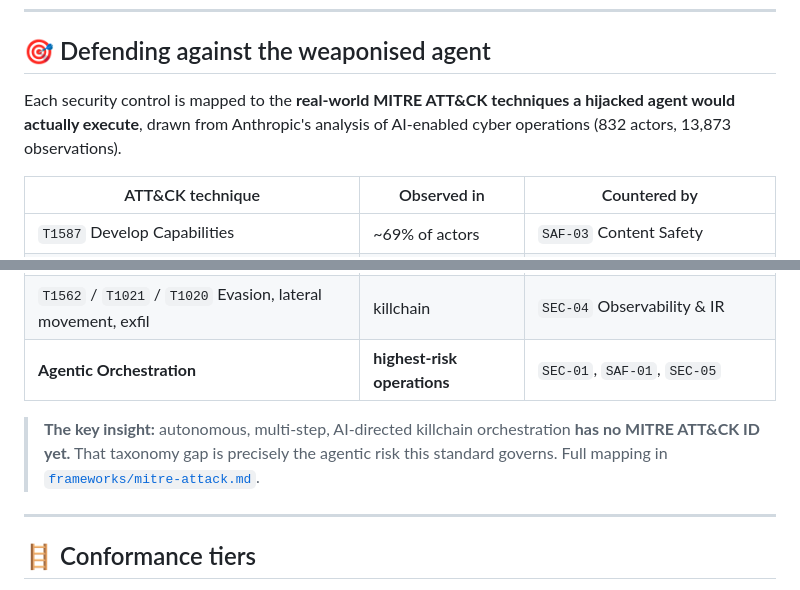
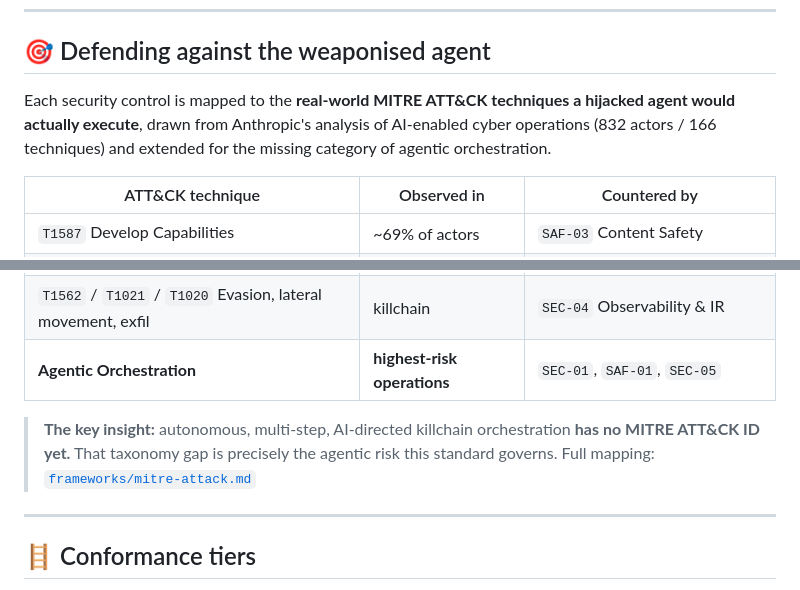
Before and after one commit to HimJoe/Agentic-governance-and-security-controls-by-COHUMAIN-Labs-and-Safealign-AI, a Markdown page: README.md, 2 parts joined by grey strips. Rendered like a GitHub page.

```diff
--- a/README.md
+++ b/README.md
@@ -95,7 +95,7 @@ That third finding is why this standard puts dedicated **autonomy, multi-agent,
 
 ## 🎯 Defending against the weaponised agent
 
-Each security control is mapped to the **real-world MITRE ATT&amp;CK techniques a hijacked agent would actually execute**, drawn from Anthropic's analysis of AI-enabled cyber operations (832 actors, 13,873 observations).
+Each security control is mapped to the **real-world MITRE ATT&amp;CK techniques a hijacked agent would actually execute**, drawn from Anthropic's analysis of AI-enabled cyber operations (832 actors / 166 techniques) and extended for the missing category of agentic orchestration.
 
 | ATT&amp;CK technique | Observed in | Countered by |
 |---|---|---|
@@ -105,7 +105,7 @@ Each security control is mapped to the **real-world MITRE ATT&amp;CK techniques
 | `T1562` / `T1021` / `T1020` Evasion, lateral movement, exfil | killchain | `SEC-04` Observability &amp; IR |
 | **Agentic Orchestration** | **highest-risk operations** | `SEC-01`, `SAF-01`, `SEC-05` |
 
-> **The key insight:** autonomous, multi-step, AI-directed killchain orchestration **has no MITRE ATT&amp;CK ID yet.** That taxonomy gap is precisely the agentic risk this standard governs. Full mapping in [`frameworks/mitre-attack.md`](./frameworks/mitre-attack.md).
+> **The key insight:** autonomous, multi-step, AI-directed killchain orchestration **has no MITRE ATT&amp;CK ID yet.** That taxonomy gap is precisely the agentic risk this standard governs. Full mapping: [`frameworks/mitre-attack.md`](./frameworks/mitre-attack.md)
 
 ---
 
```
Also changed, not shown: other parts of README.md (+9 -9 lines).
